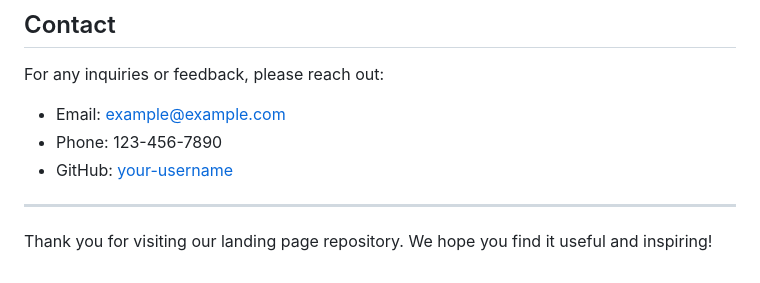
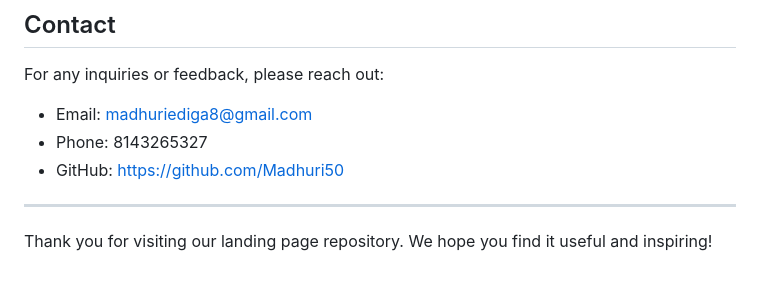
Before and after one commit to Madhuri50/CodSoft_Projecr2, a Markdown page: README.md, the part around the change. GitHub-like rendering.

```diff
--- a/README.md
+++ b/README.md
@@ -83,9 +83,9 @@ This project is licensed under the MIT License. See the [LICENSE](LICENSE) file
 
 For any inquiries or feedback, please reach out:
 
-- Email: example@example.com
-- Phone: 123-456-7890
-- GitHub: [your-username](https://github.com/your-username)
+- Email: madhuriediga8@gmail.com
+- Phone: 8143265327
+- GitHub: https://github.com/Madhuri50
 
 ---
 
```
